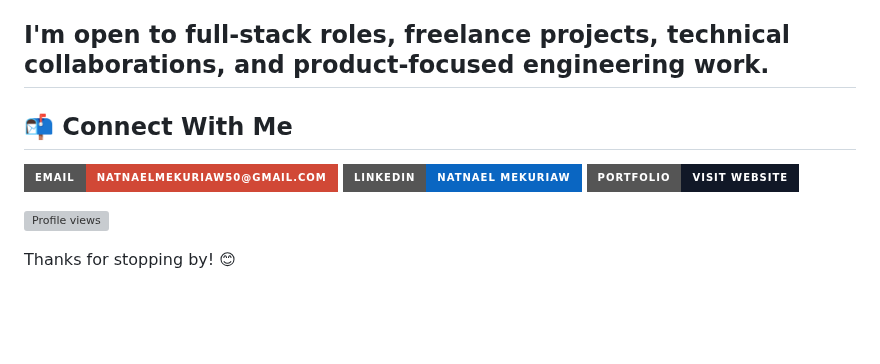
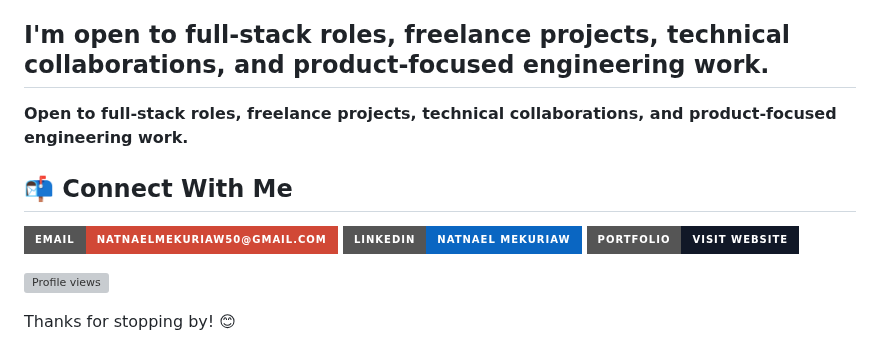
Before and after one commit to natnaelmekuriaw/natnaelmekuriaw, a Markdown page: README.md, the part around the change. Rendered like a GitHub page; badges without logos; blank space fills up the shorter version; grey boxes are pictures that could not be loaded.

```diff
--- a/README.md
+++ b/README.md
@@ -144,6 +144,10 @@ Here are some of my featured projects:
 
 ## I'm open to full-stack roles, freelance projects, technical collaborations, and product-focused engineering work.
 
+<p align="left">
+  <strong>Open to full-stack roles, freelance projects, technical collaborations, and product-focused engineering work.</strong>
+</p>
+
 ## 📬 Connect With Me
 
 <p align="left">
@@ -162,6 +166,8 @@ Here are some of my featured projects:
   <img src="https://komarev.com/ghpvc/?username=natnaelmekuriaw&label=Profile%20Views&color=0e75b6&style=for-the-badge" alt="Profile views" />
 </p>
 
+
+
 <!--Checkout my portfolio https://natnael-portfolio.vercel.app -->
 
 Thanks for stopping by! 😊
```
